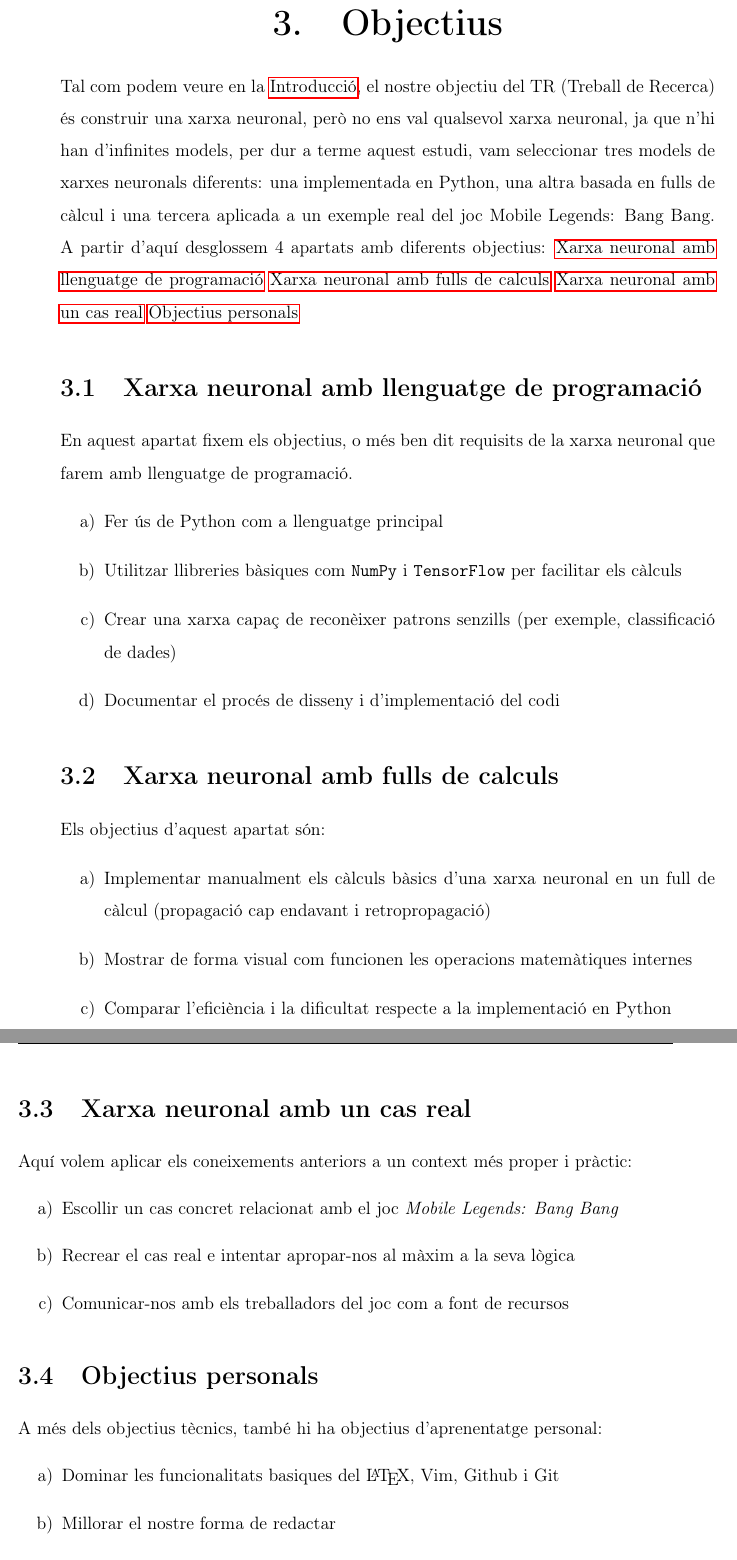
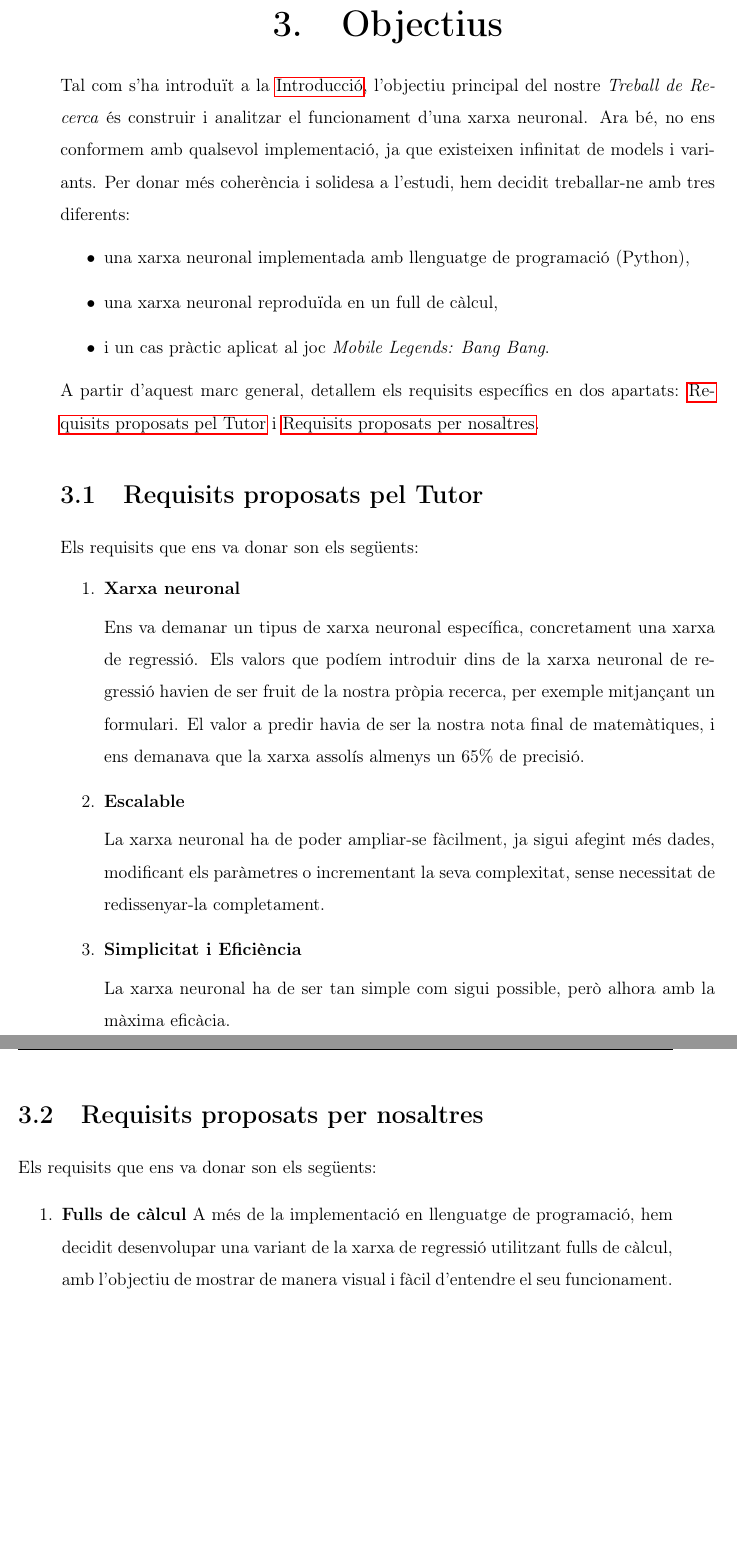
Before and after one commit to Rui564/TR-RJ-2025, a LaTeX book (memoria_RJ/memoriaRJ.tex, which reads memoria_RJ/capitols/objectius/objectius.tex): two parts of pages 11 and 12 of 101, joined at a grey line, cut so that both start at the same text. Compiled offline with pdfLaTeX.

Commit message:
He canviat el format de l'apartat objectius i l'he afegit uns quants objectius

```diff
--- a/memoria_RJ/capitols/objectius/objectius.tex
+++ b/memoria_RJ/capitols/objectius/objectius.tex
@@ -1,40 +1,48 @@
 \chapter{Objectius}
 \label{c:objectius}
-Tal com podem veure en la \nameref{c:intro}, el nostre objectiu del TR (Treball de Recerca) és construir una xarxa neuronal, però no ens val qualsevol xarxa neuronal, ja que n'hi han d'infinites  models, per dur a terme aquest estudi, vam seleccionar tres models de xarxes neuronals diferents: una implementada en Python, una altra basada en fulls de càlcul i una tercera aplicada a un exemple real del joc Mobile Legends: Bang Bang. A partir d'aquí desglossem 4 apartats amb diferents objectius: \nameref{sec:Xarxa neuronal amb llenguatge de programació} \nameref{sec:Xarxa neuronal amb fulls de calculs} \nameref{sec:Xarxa neuronal amb un cas real} \nameref{sec:Objectius personals}
 
+Tal com s’ha introduït a la \nameref{c:intro}, l’objectiu principal del nostre \textit{Treball de Recerca} és construir i analitzar el funcionament d’una xarxa neuronal. Ara bé, no ens conformem amb qualsevol implementació, ja que existeixen infinitat de models i variants. Per donar més coherència i solidesa a l’estudi, hem decidit treballar-ne amb tres diferents:
 
-\section{Xarxa neuronal amb llenguatge de programació}\label{sec:Xarxa neuronal amb llenguatge de programació}
-En aquest apartat fixem els objectius, o més ben dit requisits de la xarxa neuronal que farem amb llenguatge de programació.
-\begin{enumerate}[label=\alph*)]
- \item Fer ús de Python com a llenguatge principal
- \item Utilitzar llibreries bàsiques com \texttt{NumPy} i \texttt{TensorFlow} per facilitar els càlculs
- \item Crear una xarxa capaç de reconèixer patrons senzills (per exemple, classificació de dades)
- \item Documentar el procés de disseny i d’implementació del codi
+\begin{itemize}
+    \item una xarxa neuronal implementada amb llenguatge de programació (Python),
+    \item una xarxa neuronal reproduïda en un full de càlcul,
+    \item i un cas pràctic aplicat al joc \textit{Mobile Legends: Bang Bang}.
+\end{itemize}
+
+A partir d’aquest marc general, detallem els requisits específics en dos apartats: \nameref{sec:Requisits proposats pel Tutor} i \nameref{sec:Requisits proposats per nosaltres}.
+
+\section{Requisits proposats pel Tutor}
+\label{sec:Requisits proposats pel Tutor}
+Els requisits que ens va donar son els següents:
+\begin{enumerate}
+ \item \textbf{Xarxa neuronal}
+
+ Ens va demanar un tipus de xarxa neuronal específica, concretament una xarxa de regressió. Els valors que podíem introduir dins de la xarxa neuronal de regressió havien de ser fruit de la nostra pròpia recerca, per exemple mitjançant un formulari. El valor a predir havia de ser la nostra nota final de matemàtiques, i ens demanava que la xarxa assolís almenys un 65\% de precisió.
+
+ \item \textbf{Escalable}
+
+ La xarxa neuronal ha de poder ampliar-se fàcilment, ja sigui afegint més dades, modificant els paràmetres o incrementant la seva complexitat, sense necessitat de redissenyar-la completament.
+
+\item \textbf{Simplicitat i Eficiència}
+
+La xarxa neuronal ha de ser tan simple com sigui possible, però alhora amb la màxima eficàcia.
+
 \end{enumerate}
 
 
-\section{Xarxa neuronal amb fulls de calculs}\label{sec:Xarxa neuronal amb fulls de calculs}
-Els objectius d’aquest apartat són:
-\begin{enumerate}[label=\alph*)]
-\item Implementar manualment els càlculs bàsics d’una xarxa neuronal en un full de càlcul (propagació cap endavant i retropropagació)
-\item Mostrar de forma visual com funcionen les operacions matemàtiques internes
-\item Comparar l’eficiència i la dificultat respecte a la implementació en Python
+\section{Requisits proposats per nosaltres}
+\label{sec:Requisits proposats per nosaltres}
+
+Els requisits que ens va donar son els següents:
+\begin{enumerate}
+ \item \textbf{Fulls de càlcul}
+ A més de la implementació en llenguatge de programació, hem decidit desenvolupar una variant de la xarxa de regressió utilitzant fulls de càlcul, amb l’objectiu de mostrar de manera visual i fàcil d'entendre el seu funcionament.
 \end{enumerate}
 
 
-\section{Xarxa neuronal amb un cas real}\label{sec:Xarxa neuronal amb un cas real}
-Aquí volem aplicar els coneixements anteriors a un context més proper i pràctic:
-\begin{enumerate}[label=\alph*)]
-\item Escollir un cas concret relacionat amb el joc \textit{Mobile Legends: Bang Bang}
-\item Recrear el cas real e intentar apropar-nos al màxim a la seva lògica
-\item Comunicar-nos amb els treballadors del joc com a font de recursos
-\end{enumerate}
 
 
-\section{Objectius personals}\label{sec:Objectius personals}
-A més dels objectius tècnics, també hi ha objectius d’aprenentatge personal:
-\begin{enumerate}[label=\alph*)]
-\item Dominar les funcionalitats basiques del \LaTeX, Vim, Github i Git
-\item Millorar el nostre forma de redactar
-\item enriquir de coneixements i gaudir del treball
-\end{enumerate}
+
+
+
+%
```
